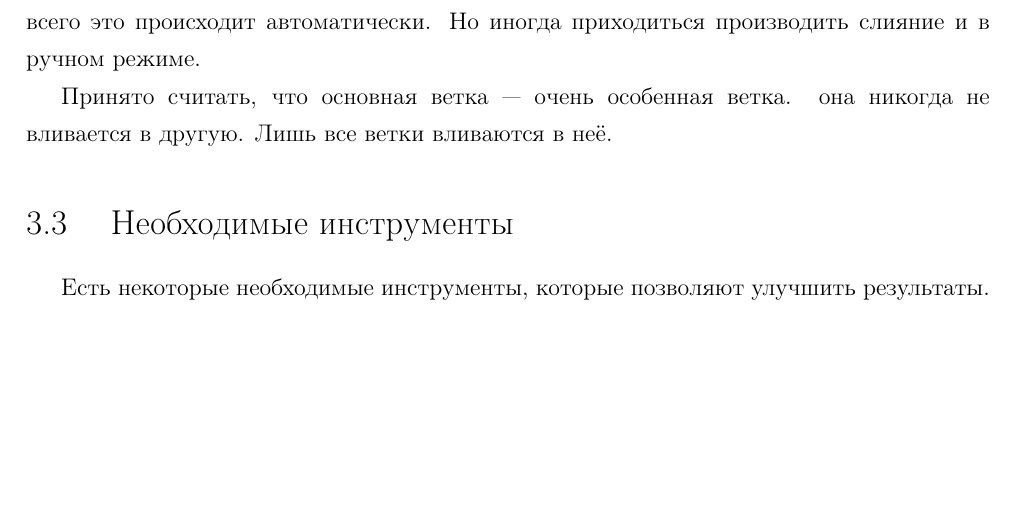
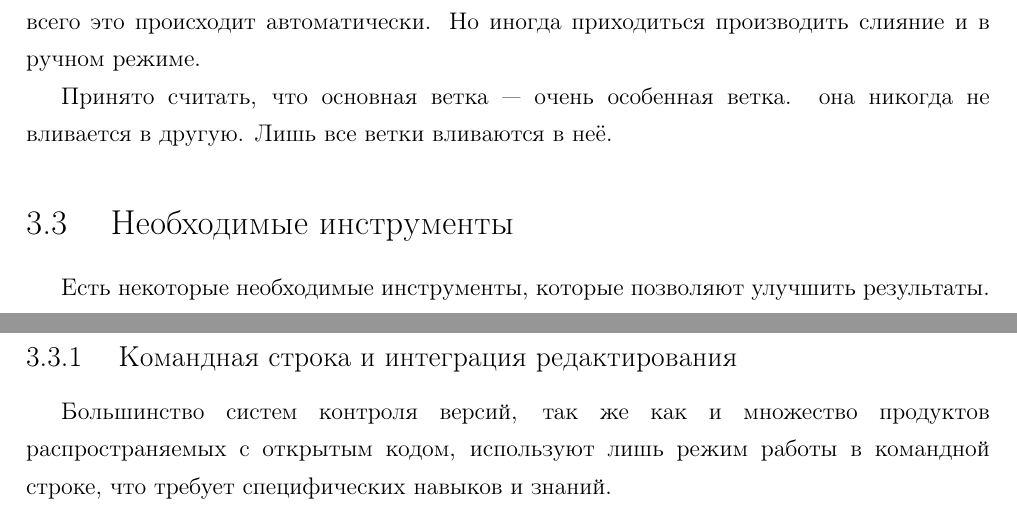
Before and after one commit to ViGo5190/rspu-english, a LaTeX document (ref/eng.tex, which reads ref/part3.tex): part of page 22 of 23 before the commit and two parts of pages 22 and 23 of 24 after it, the two joined at a grey line, cut so that both start at the same text, the shorter picture padded with empty space. Compiled offline with pdfLaTeX; a LaTeX package or settings file that is missing is left out.

Commit message:
part3; a

```diff
--- a/ref/part3.tex
+++ b/ref/part3.tex
@@ -97,6 +97,14 @@
 
 Есть некоторые необходимые инструменты, которые позволяют улучшить результаты.
 
+\subsection{ Командная строка и интеграция редактирования } \label{sect3_3_1}
+
+Большинство систем контроля версий, так же как и множество продуктов распространяемых с открытым кодом, используют лишь режим работы в командной строке, что требует специфических навыков и знаний.
+
+
+
+
+
 
 
 
```
Also changed, not shown: 1 other file.
